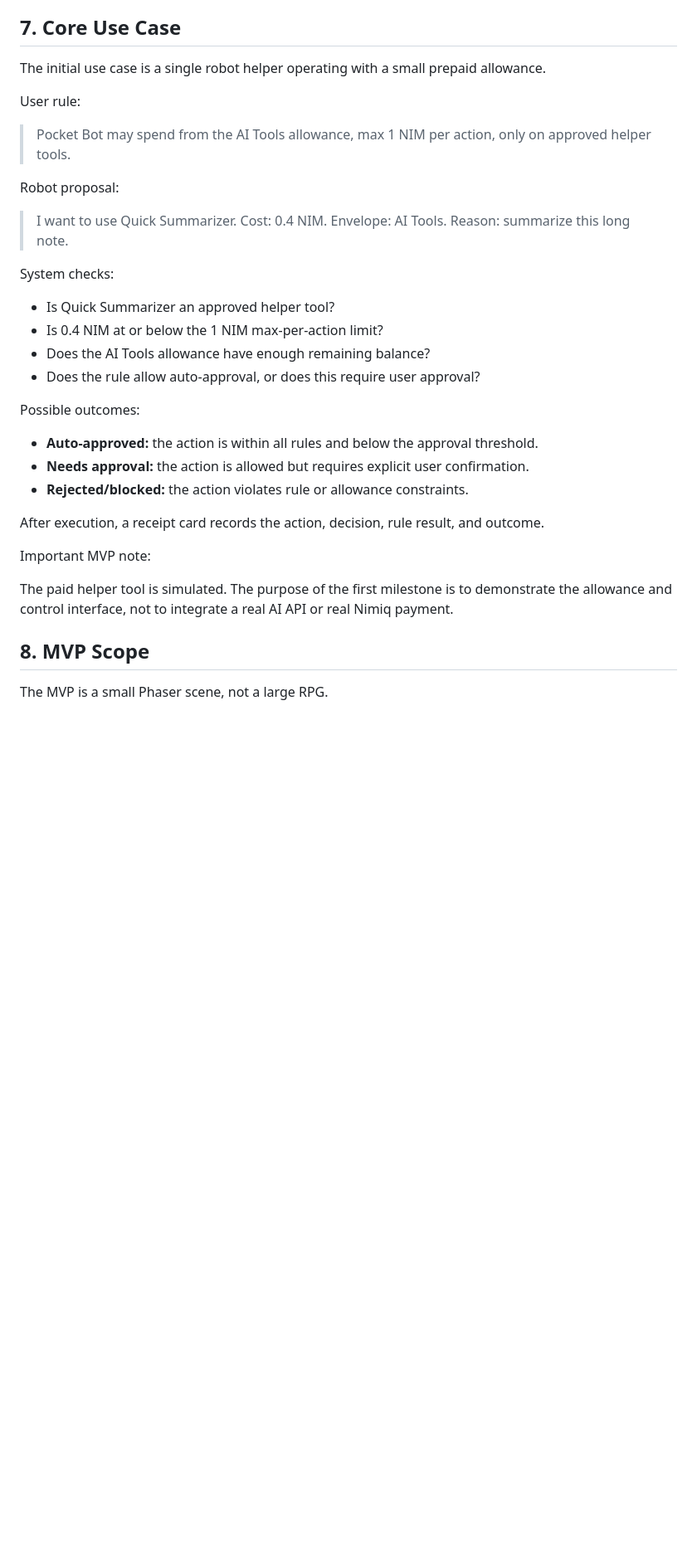
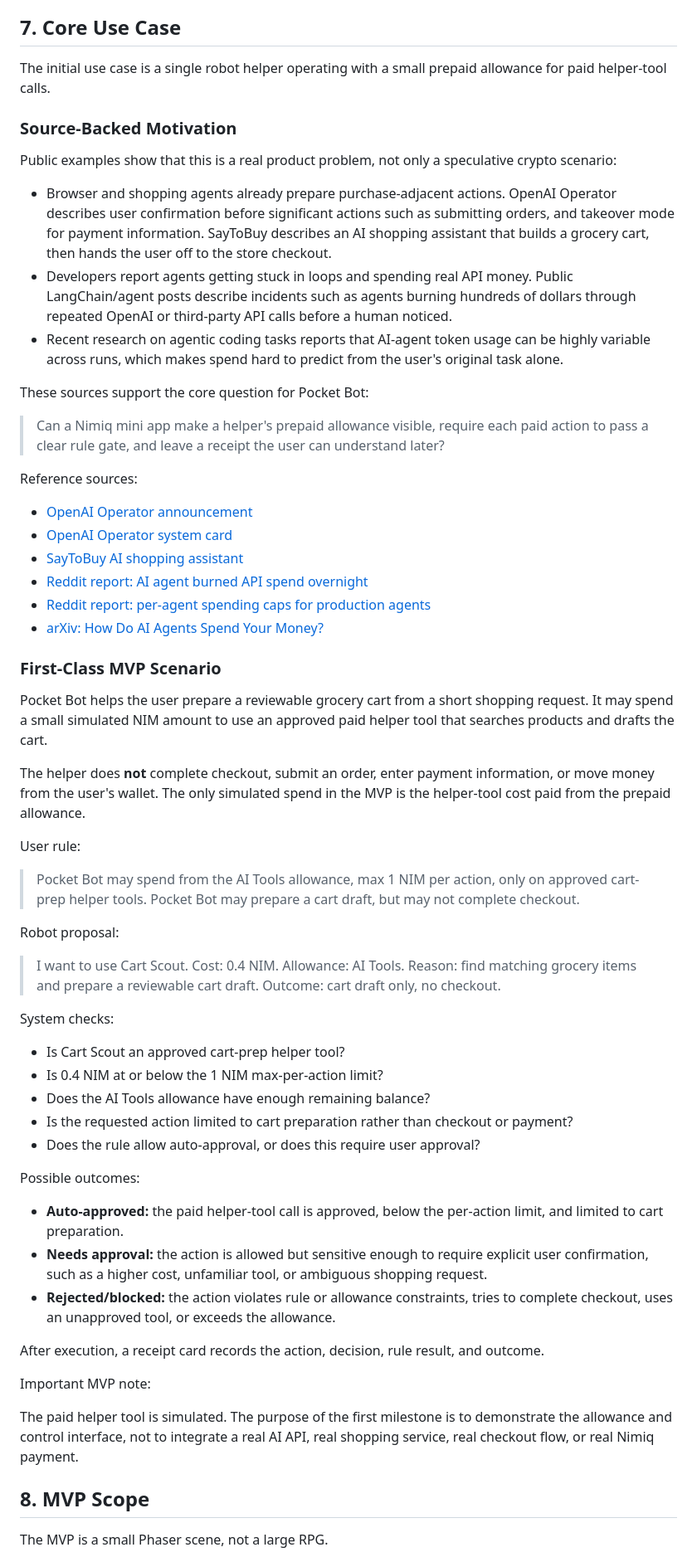
Before and after one commit to TasirWimp/NimiRun_CodeRepo, a Markdown page: project_requirement.md, the part around one of its changes. Shown at 83% size. GitHub-like rendering; blank space fills up the shorter version.

Commit message:
docs: refine Pocket Bot use case

```diff
--- a/project_requirement.md
+++ b/project_requirement.md
@@ -102,34 +104,62 @@ The MVP should be understandable to a non-enterprise user. It should not require
 
 ## 7. Core Use Case
 
-The initial use case is a single robot helper operating with a small prepaid allowance.
+The initial use case is a single robot helper operating with a small prepaid allowance for paid helper-tool calls.
+
+### Source-Backed Motivation
+
+Public examples show that this is a real product problem, not only a speculative crypto scenario:
+
+- Browser and shopping agents already prepare purchase-adjacent actions. OpenAI Operator describes user confirmation before significant actions such as submitting orders, and takeover mode for payment information. SayToBuy describes an AI shopping assistant that builds a grocery cart, then hands the user off to the store checkout.
+- Developers report agents getting stuck in loops and spending real API money. Public LangChain/agent posts describe incidents such as agents burning hundreds of dollars through repeated OpenAI or third-party API calls before a human noticed.
+- Recent research on agentic coding tasks reports that AI-agent token usage can be highly variable across runs, which makes spend hard to predict from the user's original task alone.
+
+These sources support the core question for Pocket Bot:
+
+> Can a Nimiq mini app make a helper's prepaid allowance visible, require each paid action to pass a clear rule gate, and leave a receipt the user can understand later?
+
+Reference sources:
+
+- [OpenAI Operator announcement](https://openai.com/index/introducing-operator/)
+- [OpenAI Operator system card](https://cdn.openai.com/operator_system_card.pdf)
+- [SayToBuy AI shopping assistant](https://www.saytobuy.com/)
+- [Reddit report: AI agent burned API spend overnight](https://www.reddit.com/r/SaaS/comments/1s8h2j5/my_ai_agent_silently_burned_800_in_api_calls/)
+- [Reddit report: per-agent spending caps for production agents](https://www.reddit.com/r/LangChain/comments/1sx9b4n/psa_peragent_spending_caps_changed_how_we_think/)
+- [arXiv: How Do AI Agents Spend Your Money?](https://arxiv.org/abs/2604.22750)
+
+### First-Class MVP Scenario
+
+Pocket Bot helps the user prepare a reviewable grocery cart from a short shopping request. It may spend a small simulated NIM amount to use an approved paid helper tool that searches products and drafts the cart.
+
+The helper does **not** complete checkout, submit an order, enter payment information, or move money from the user's wallet. The only simulated spend in the MVP is the helper-tool cost paid from the prepaid allowance.
 
 User rule:
 
-> Pocket Bot may spend from the AI Tools allowance, max 1 NIM per action, only on approved helper tools.
+> Pocket Bot may spend from the AI Tools allowance, max 1 NIM per action, only on approved cart-prep helper tools. Pocket Bot may prepare a cart draft, but may not complete checkout.
 
 Robot proposal:
 
-> I want to use Quick Summarizer. Cost: 0.4 NIM. Envelope: AI Tools. Reason: summarize this long note.
+> I want to use Cart Scout. Cost: 0.4 NIM. Allowance: AI Tools. Reason: find matching grocery items and prepare a reviewable cart draft. Outcome: cart draft only, no checkout.
 
 System checks:
 
-- Is Quick Summarizer an approved helper tool?
+- Is Cart Scout an approved cart-prep helper tool?
 - Is 0.4 NIM at or below the 1 NIM max-per-action limit?
 - Does the AI Tools allowance have enough remaining balance?
+- Is the requested action limited to cart preparation rather than checkout or payment?
 - Does the rule allow auto-approval, or does this require user approval?
 
 Possible outcomes:
 
-- **Auto-approved:** the action is within all rules and below the approval threshold.
-- **Needs approval:** the action is allowed but requires explicit user confirmation.
-- **Rejected/blocked:** the action violates rule or allowance constraints.
+- **Auto-approved:** the paid helper-tool call is approved, below the per-action limit, and limited to cart preparation.
+- **Needs approval:** the action is allowed but sensitive enough to require explicit user confirmation, such as a higher cost, unfamiliar tool, or ambiguous shopping request.
+- **Rejected/blocked:** the action violates rule or allowance constraints, tries to complete checkout, uses an unapproved tool, or exceeds the allowance.
 
 After execution, a receipt card records the action, decision, rule result, and outcome.
 
 Important MVP note:
 
-The paid helper tool is simulated. The purpose of the first milestone is to demonstrate the allowance and control interface, not to integrate a real AI API or real Nimiq payment.
+The paid helper tool is simulated. The purpose of the first milestone is to demonstrate the allowance and control interface, not to integrate a real AI API, real shopping service, real checkout flow, or real Nimiq payment.
 
 ## 8. MVP Scope
 
```
Also changed, not shown: other parts of project_requirement.md (+11 -7 lines).
